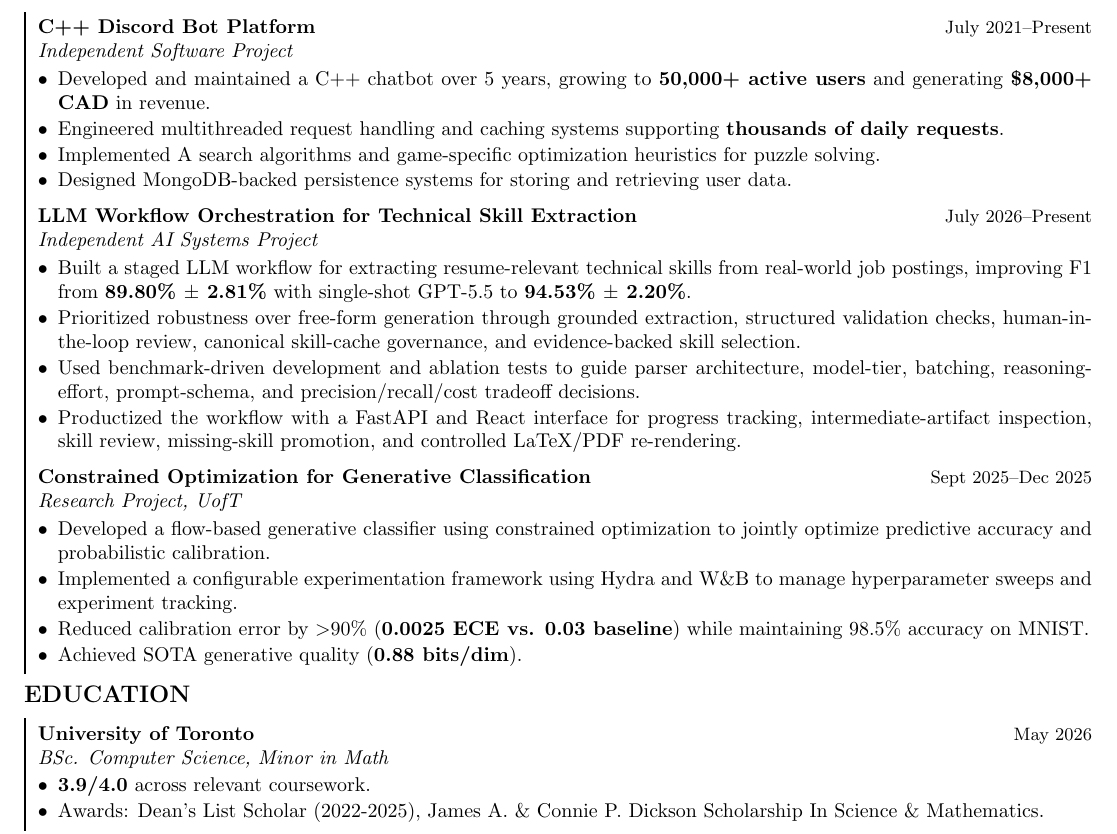
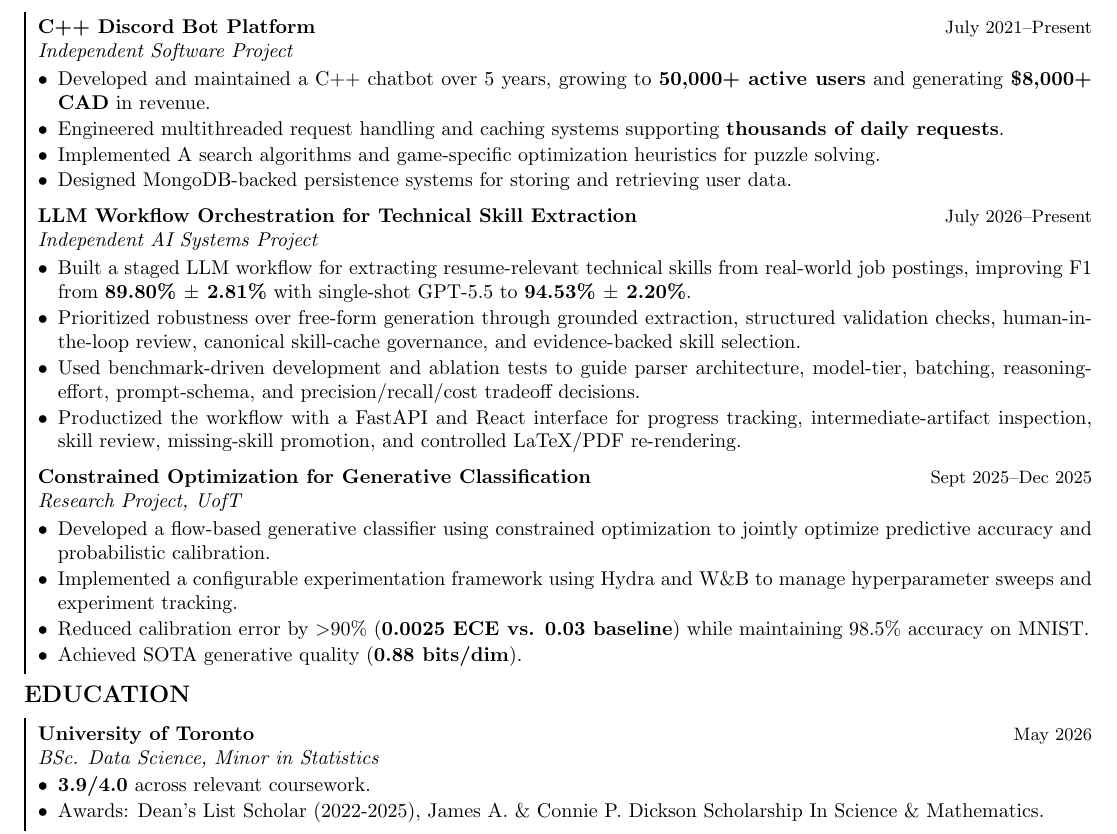
Before and after one commit to e1444/resumeopt, a LaTeX document (data/template.tex): part of the page, cut so that both start at the same text. Compiled offline with pdfLaTeX.

Commit message:
Updated resume

```diff
--- a/data/template.tex
+++ b/data/template.tex
@@ -120,7 +120,7 @@ Toronto, ON | er.liang@mail.utoronto.ca | (778) 863-7609 | \href{https://www.lin
   linewidth=1pt,
   linecolor=black
 ]
-\begin{projectentry}{University of Toronto}{BSc. Computer Science, Minor in Math}{May 2026}
+\begin{projectentry}{University of Toronto}{BSc. Data Science, Minor in Statistics}{May 2026}
 \item \textbf{3.9/4.0} across relevant coursework.
 \item Awards: Dean's List Scholar (2022-2025), James A. \& Connie P. Dickson Scholarship In Science \& Mathematics.
 \end{projectentry}
```
